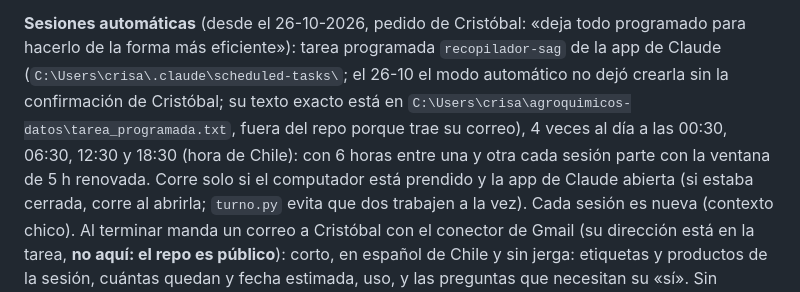
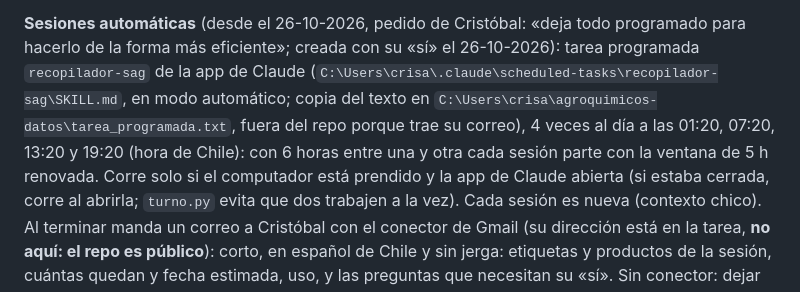
Before and after one commit to criquelmem19/agroquimicos-chile, a Markdown page: CLAUDE.md, the part around the change. Drawn GitHub-style.

```diff
--- a/CLAUDE.md
+++ b/CLAUDE.md
@@ -436,11 +436,11 @@ contexto grande cada llamada cuesta mucho.
    `docs/historia.md`; commit y push; `turno.py soltar`; **correo a Cristóbal** (ver «Sesiones automáticas»).
 
 **Sesiones automáticas** (desde el 26-10-2026, pedido de Cristóbal: «deja todo programado para hacerlo de la forma
-más eficiente»): tarea programada `recopilador-sag` de la app de Claude (`C:\Users\crisa\.claude\scheduled-tasks\`;
-el 26-10 el modo automático no dejó crearla sin la confirmación de Cristóbal; su texto exacto está en
-`C:\Users\crisa\agroquimicos-datos\tarea_programada.txt`, fuera del repo porque trae su correo),
-4 veces al día a las 00:30, 06:30, 12:30 y 18:30 (hora de Chile): con 6 horas entre una y otra cada sesión parte
-con la ventana de 5 h renovada. Corre solo si el computador está prendido y la app de Claude abierta (si estaba
+más eficiente»; creada con su «sí» el 26-10-2026): tarea programada `recopilador-sag` de la app de Claude
+(`C:\Users\crisa\.claude\scheduled-tasks\recopilador-sag\SKILL.md`, en modo automático; copia del texto en
+`C:\Users\crisa\agroquimicos-datos\tarea_programada.txt`, fuera del repo porque trae su correo), 4 veces al día a
+las 01:20, 07:20, 13:20 y 19:20 (hora de Chile): con 6 horas entre una y otra cada sesión parte con la ventana de 5 h
+renovada. Corre solo si el computador está prendido y la app de Claude abierta (si estaba
 cerrada, corre al abrirla; `turno.py` evita que dos trabajen a la vez). Cada sesión es nueva (contexto chico).
 Al terminar manda un correo a Cristóbal con el conector de Gmail (su dirección está en la tarea, **no aquí: el repo
 es público**): corto, en español de Chile y sin jerga: etiquetas y productos de la sesión, cuántas quedan y fecha
```
Also changed, not shown: scripts/recopilador/encargo_codex.md (+10 -3 lines).
